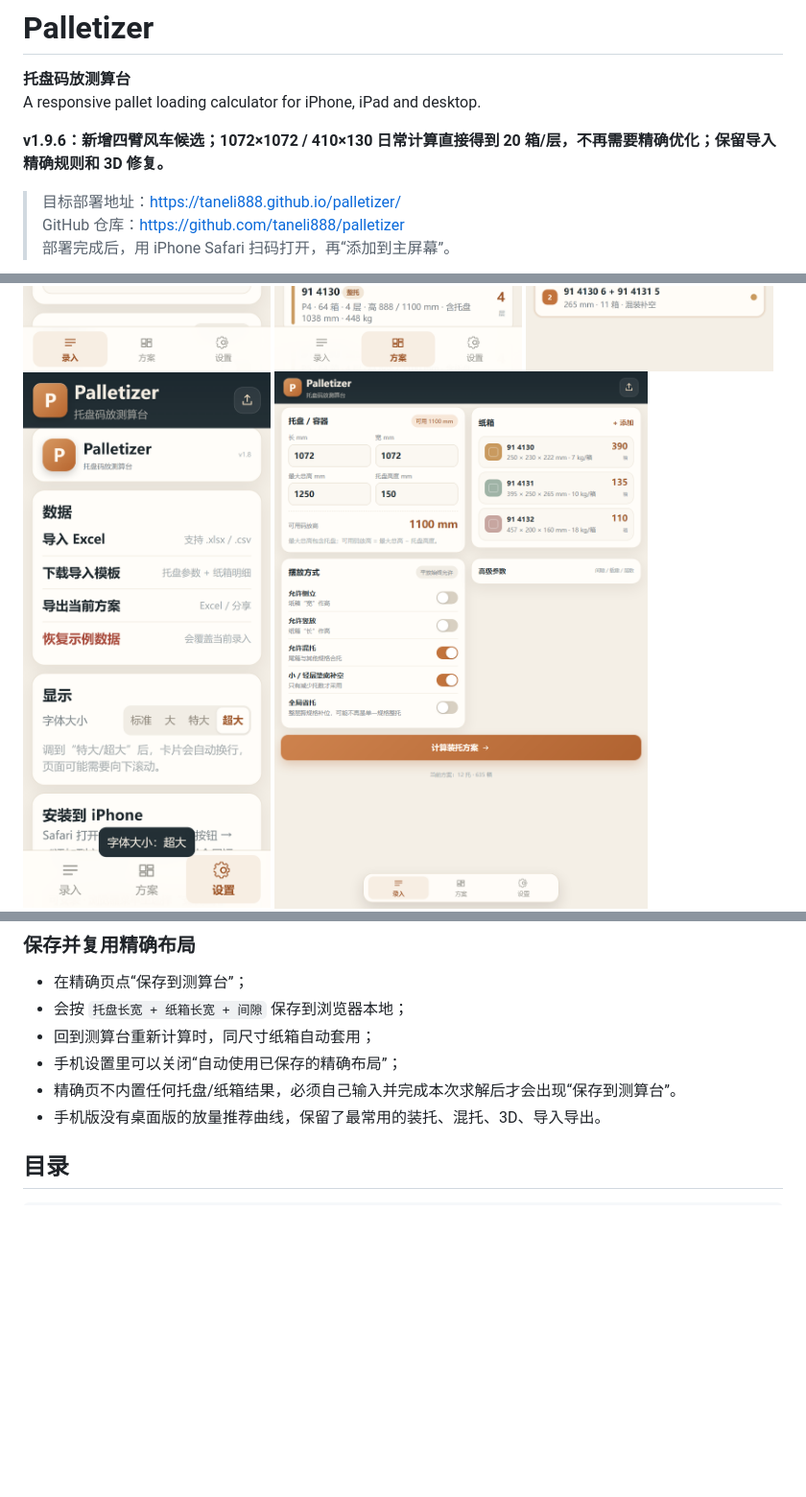
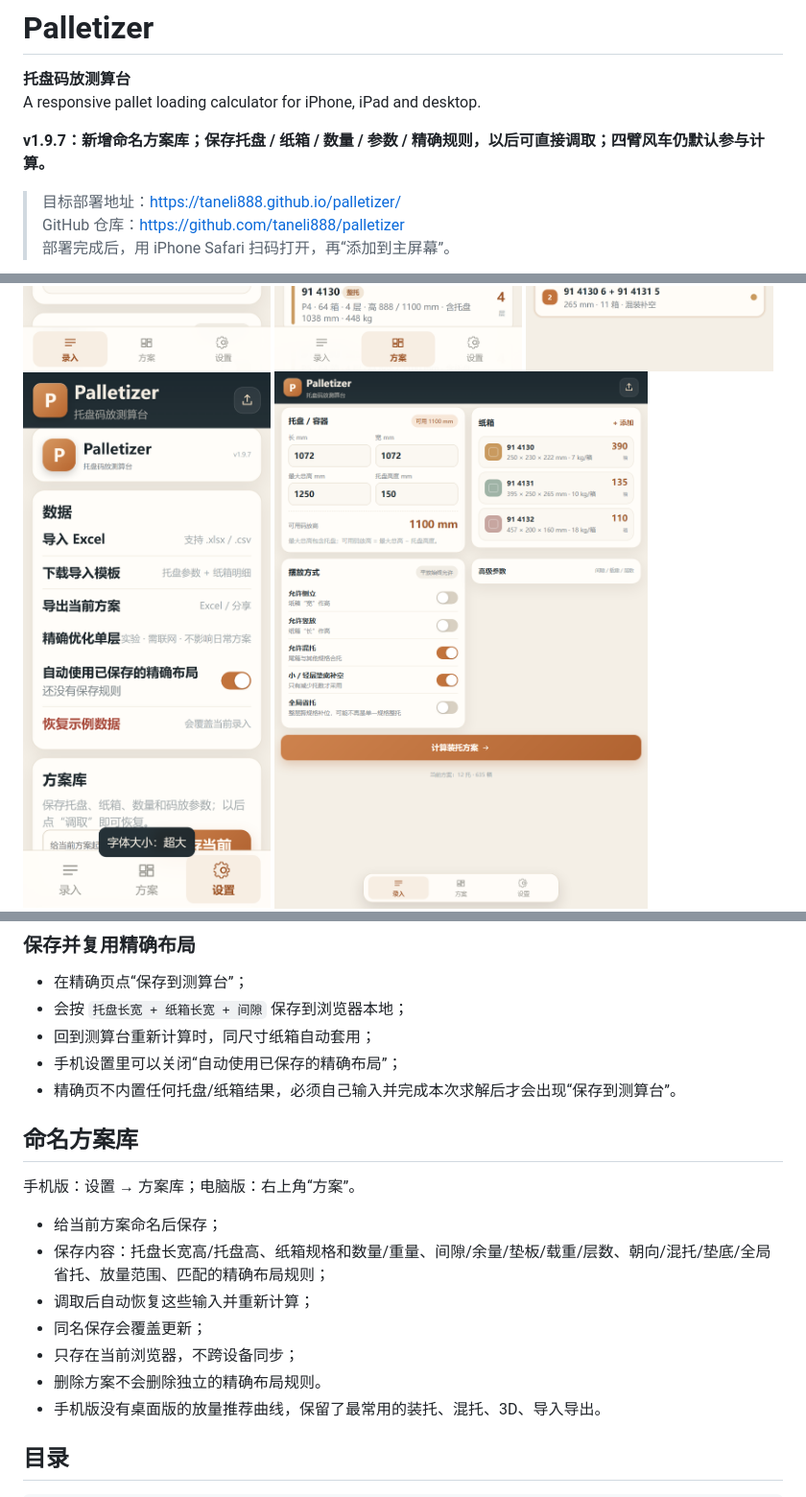
Before and after one commit to taneli888/palletizer, a Markdown page: README.md, 3 parts joined by grey strips. Shown at 96% size. Drawn GitHub-style; pictures changed too: docs/mobile-settings.png; blank space fills up the shorter version.

```diff
--- a/README.md
+++ b/README.md
@@ -3,7 +3,7 @@
 **托盘码放测算台**
 A responsive pallet loading calculator for iPhone, iPad and desktop.
 
-**v1.9.6：新增四臂风车候选；1072×1072 / 410×130 日常计算直接得到 20 箱/层，不再需要精确优化；保留导入精确规则和 3D 修复。**
+**v1.9.7：新增命名方案库；保存托盘 / 纸箱 / 数量 / 参数 / 精确规则，以后可直接调取；四臂风车仍默认参与计算。**
 
 > 目标部署地址：<https://taneli888.github.io/palletizer/>
 > GitHub 仓库：<https://github.com/taneli888/palletizer>
@@ -128,6 +128,17 @@ https://taneli888.github.io/palletizer/exact.html
 - 回到测算台重新计算时，同尺寸纸箱自动套用；
 - 手机设置里可以关闭“自动使用已保存的精确布局”；
 - 精确页不内置任何托盘/纸箱结果，必须自己输入并完成本次求解后才会出现“保存到测算台”。
+
+## 命名方案库
+
+手机版：设置 → 方案库；电脑版：右上角“方案”。
+
+- 给当前方案命名后保存；
+- 保存内容：托盘长宽高/托盘高、纸箱规格和数量/重量、间隙/余量/垫板/载重/层数、朝向/混托/垫底/全局省托、放量范围、匹配的精确布局规则；
+- 调取后自动恢复这些输入并重新计算；
+- 同名保存会覆盖更新；
+- 只存在当前浏览器，不跨设备同步；
+- 删除方案不会删除独立的精确布局规则。
 - 手机版没有桌面版的放量推荐曲线，保留了最常用的装托、混托、3D、导入导出。
 
 ## 目录
```
Also changed, not shown: 7 other files.
